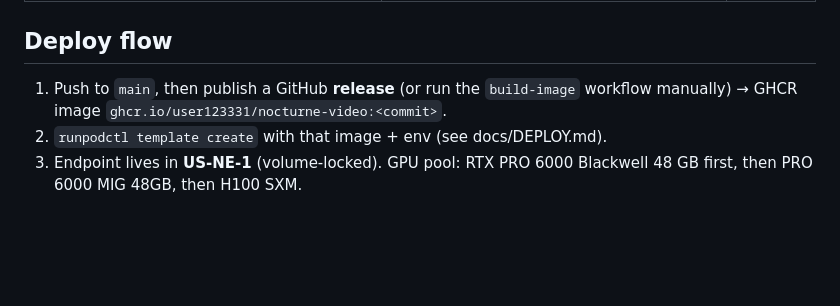
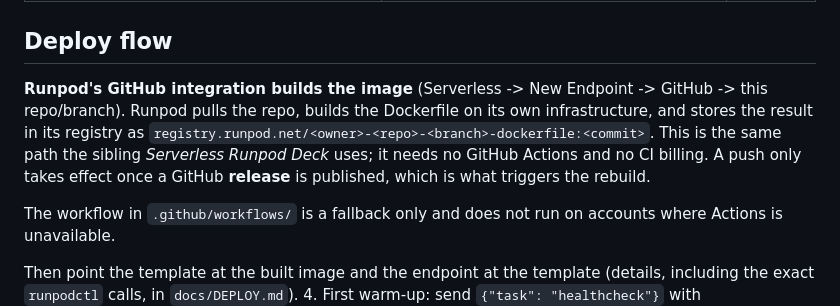
Before and after one commit to User123331/nocturne-video, a Markdown page: README.md, the part around the change. Rendered like a GitHub page; blank space fills up the shorter version.

Commit message:
docs: Runpod GitHub integration is the build path (Actions is only a fallback)

```diff
--- a/README.md
+++ b/README.md
@@ -44,12 +44,19 @@ LoRA is already merged into it.
 
 ## Deploy flow
 
-1. Push to `main`, then publish a GitHub **release** (or run the
-   `build-image` workflow manually) → GHCR image
-   `ghcr.io/user123331/nocturne-video:<commit>`.
-2. `runpodctl template create` with that image + env (see docs/DEPLOY.md).
-3. Endpoint lives in **US-NE-1** (volume-locked). GPU pool: RTX PRO 6000
-   Blackwell 48 GB first, then PRO 6000 MIG 48GB, then H100 SXM.
+**Runpod's GitHub integration builds the image** (Serverless -> New Endpoint ->
+GitHub -> this repo/branch). Runpod pulls the repo, builds the Dockerfile on
+its own infrastructure, and stores the result in its registry as
+`registry.runpod.net/<owner>-<repo>-<branch>-dockerfile:<commit>`. This is the
+same path the sibling *Serverless Runpod Deck* uses; it needs no GitHub Actions
+and no CI billing. A push only takes effect once a GitHub **release** is
+published, which is what triggers the rebuild.
+
+The workflow in `.github/workflows/` is a fallback only and does not run on
+accounts where Actions is unavailable.
+
+Then point the template at the built image and the endpoint at the template
+(details, including the exact `runpodctl` calls, in `docs/DEPLOY.md`).
 4. First warm-up: send `{"task": "healthcheck"}` with
    `ASSET_SYNC_MODE=weights`, `ALLOW_MODEL_DOWNLOADS=1`, `CIVITAI_API_TOKEN`
    set — the worker stages the volume (~55 GB, one time). Then flip
```
